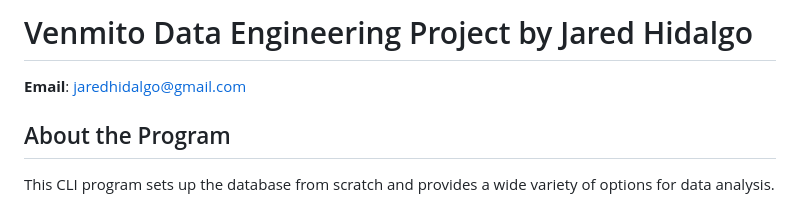
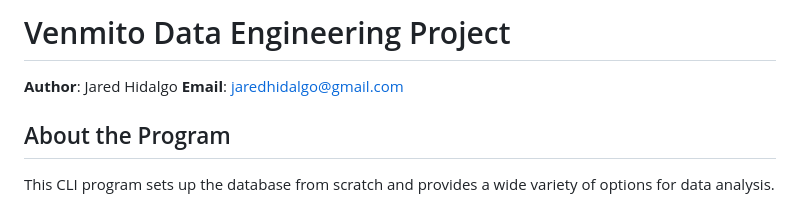
Before and after one commit to xtillion/venmito-template, a Markdown page: README.md, the part around the change. Drawn GitHub-style.

Commit message:
README tweak.

```diff
--- a/README.md
+++ b/README.md
@@ -1,5 +1,6 @@
-# Venmito Data Engineering Project by Jared Hidalgo
+# Venmito Data Engineering Project
 
+**Author**: Jared Hidalgo
 **Email**: jaredhidalgo@gmail.com
 
 ## About the Program
```
